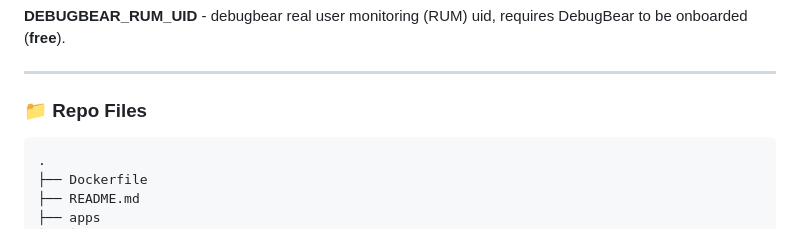
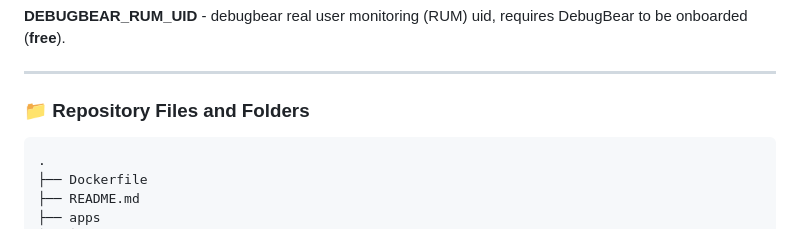
Before and after one commit to msanvarov/personal-portfolio, a Markdown page: README.md, the part around the change. GitHub-like rendering.

Commit message:
:pencil: fixing link to topic in README.md

````diff
--- a/README.md
+++ b/README.md
@@ -99,7 +99,7 @@ By default, the application comes with a config module that can read in every en
 
 ---
 
-### 📁 Repo Files
+### 📁 Repository Files and Folders
 
 ```text
 .
````
